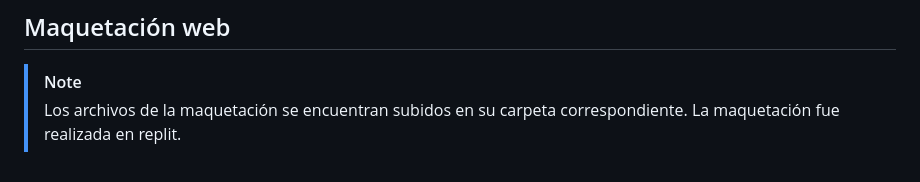
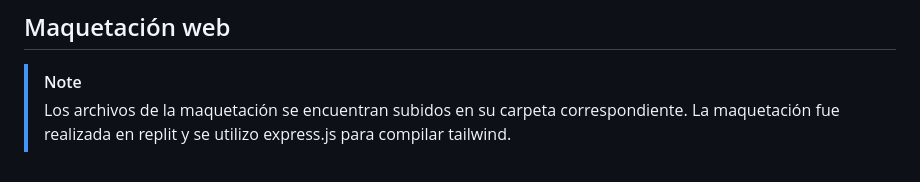
Before and after one commit to EldritchBear/proyecto-web, a Markdown page: README.md, the part around the change. Drawn GitHub-style.

```diff
--- a/README.md
+++ b/README.md
@@ -42,7 +42,7 @@ El proyecto consiste en diseñar un robot de rescate autónomo capaz de explorar
 ## Maquetación web
 
 > [!NOTE]
-> Los archivos de la maquetación se encuentran subidos en su carpeta correspondiente. La maquetación fue realizada en replit.
+> Los archivos de la maquetación se encuentran subidos en su carpeta correspondiente. La maquetación fue realizada en replit y se utilizo express.js para compilar tailwind.
 
 [js-badge-sm]: https://img.shields.io/badge/JavaScript-F7DF1E?logo=javascript&logoColor=000&style=flat
 [js-web]: https://developer.mozilla.org/es/docs/Web/JavaScript
```
